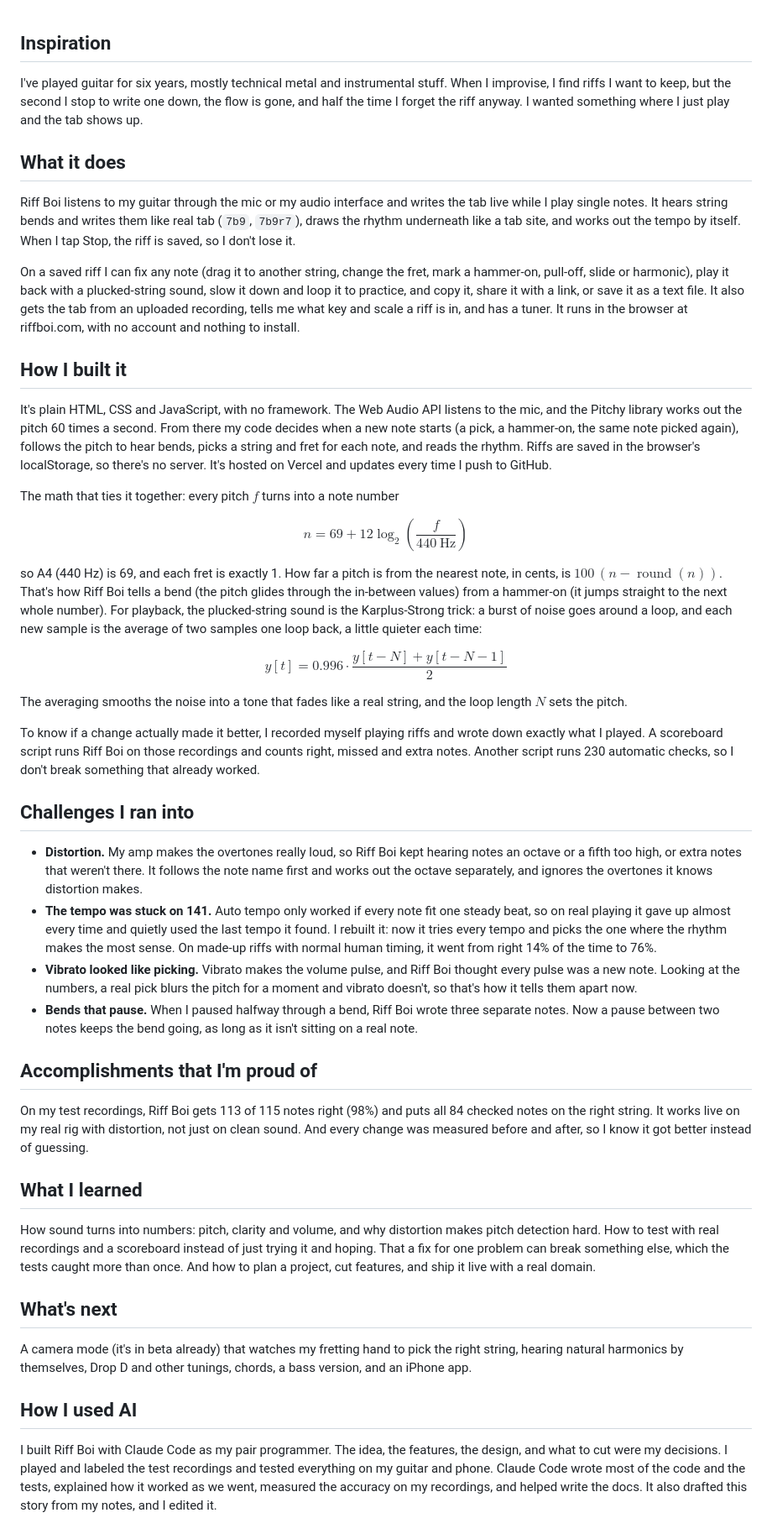
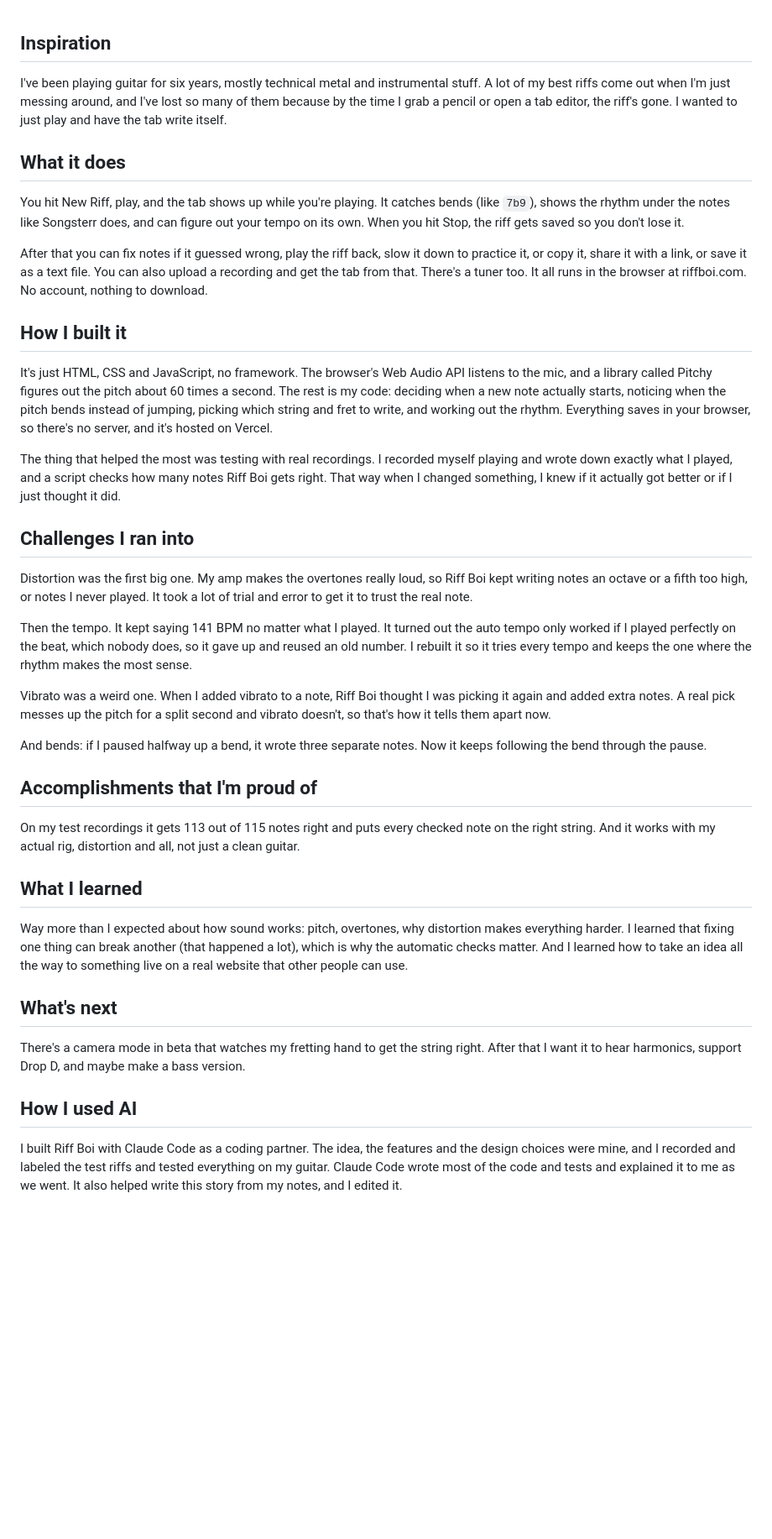
Before and after one commit to KoderNinja/riff-boi, a Markdown page: devpost/project-story.md, the part around the change. Shown at 84% size. Drawn GitHub-style; blank space fills up the shorter version.

Commit message:
Make the project story sound more like me, no equations
Co-Authored-By: Claude Opus 5.5 <noreply@anthropic.com>

```diff
--- a/devpost/project-story.md
+++ b/devpost/project-story.md
@@ -1,40 +1,33 @@
 ## Inspiration
-I've played guitar for six years, mostly technical metal and instrumental stuff. When I improvise, I find riffs I want to keep, but the second I stop to write one down, the flow is gone, and half the time I forget the riff anyway. I wanted something where I just play and the tab shows up.
+I've been playing guitar for six years, mostly technical metal and instrumental stuff. A lot of my best riffs come out when I'm just messing around, and I've lost so many of them because by the time I grab a pencil or open a tab editor, the riff's gone. I wanted to just play and have the tab write itself.
 
 ## What it does
-Riff Boi listens to my guitar through the mic or my audio interface and writes the tab live while I play single notes. It hears string bends and writes them like real tab (`7b9`, `7b9r7`), draws the rhythm underneath like a tab site, and works out the tempo by itself. When I tap Stop, the riff is saved, so I don't lose it.
+You hit New Riff, play, and the tab shows up while you're playing. It catches bends (like `7b9`), shows the rhythm under the notes like Songsterr does, and can figure out your tempo on its own. When you hit Stop, the riff gets saved so you don't lose it.
 
-On a saved riff I can fix any note (drag it to another string, change the fret, mark a hammer-on, pull-off, slide or harmonic), play it back with a plucked-string sound, slow it down and loop it to practice, and copy it, share it with a link, or save it as a text file. It also gets the tab from an uploaded recording, tells me what key and scale a riff is in, and has a tuner. It runs in the browser at riffboi.com, with no account and nothing to install.
+After that you can fix notes if it guessed wrong, play the riff back, slow it down to practice it, or copy it, share it with a link, or save it as a text file. You can also upload a recording and get the tab from that. There's a tuner too. It all runs in the browser at riffboi.com. No account, nothing to download.
 
 ## How I built it
-It's plain HTML, CSS and JavaScript, with no framework. The Web Audio API listens to the mic, and the Pitchy library works out the pitch 60 times a second. From there my code decides when a new note starts (a pick, a hammer-on, the same note picked again), follows the pitch to hear bends, picks a string and fret for each note, and reads the rhythm. Riffs are saved in the browser's localStorage, so there's no server. It's hosted on Vercel and updates every time I push to GitHub.
+It's just HTML, CSS and JavaScript, no framework. The browser's Web Audio API listens to the mic, and a library called Pitchy figures out the pitch about 60 times a second. The rest is my code: deciding when a new note actually starts, noticing when the pitch bends instead of jumping, picking which string and fret to write, and working out the rhythm. Everything saves in your browser, so there's no server, and it's hosted on Vercel.
 
-The math that ties it together: every pitch $f$ turns into a note number
-
-$$n = 69 + 12\log_2\left(\frac{f}{440\ \text{Hz}}\right)$$
-
-so A4 (440 Hz) is 69, and each fret is exactly 1. How far a pitch is from the nearest note, in cents, is $100\,(n - \operatorname{round}(n))$. That's how Riff Boi tells a bend (the pitch glides through the in-between values) from a hammer-on (it jumps straight to the next whole number). For playback, the plucked-string sound is the Karplus-Strong trick: a burst of noise goes around a loop, and each new sample is the average of two samples one loop back, a little quieter each time:
-
-$$y[t] = 0.996 \cdot \frac{y[t-N] + y[t-N-1]}{2}$$
-
-The averaging smooths the noise into a tone that fades like a real string, and the loop length $N$ sets the pitch.
-
-To know if a change actually made it better, I recorded myself playing riffs and wrote down exactly what I played. A scoreboard script runs Riff Boi on those recordings and counts right, missed and extra notes. Another script runs 230 automatic checks, so I don't break something that already worked.
+The thing that helped the most was testing with real recordings. I recorded myself playing and wrote down exactly what I played, and a script checks how many notes Riff Boi gets right. That way when I changed something, I knew if it actually got better or if I just thought it did.
 
 ## Challenges I ran into
-- **Distortion.** My amp makes the overtones really loud, so Riff Boi kept hearing notes an octave or a fifth too high, or extra notes that weren't there. It follows the note name first and works out the octave separately, and ignores the overtones it knows distortion makes.
-- **The tempo was stuck on 141.** Auto tempo only worked if every note fit one steady beat, so on real playing it gave up almost every time and quietly used the last tempo it found. I rebuilt it: now it tries every tempo and picks the one where the rhythm makes the most sense. On made-up riffs with normal human timing, it went from right 14% of the time to 76%.
-- **Vibrato looked like picking.** Vibrato makes the volume pulse, and Riff Boi thought every pulse was a new note. Looking at the numbers, a real pick blurs the pitch for a moment and vibrato doesn't, so that's how it tells them apart now.
-- **Bends that pause.** When I paused halfway through a bend, Riff Boi wrote three separate notes. Now a pause between two notes keeps the bend going, as long as it isn't sitting on a real note.
+Distortion was the first big one. My amp makes the overtones really loud, so Riff Boi kept writing notes an octave or a fifth too high, or notes I never played. It took a lot of trial and error to get it to trust the real note.
+
+Then the tempo. It kept saying 141 BPM no matter what I played. It turned out the auto tempo only worked if I played perfectly on the beat, which nobody does, so it gave up and reused an old number. I rebuilt it so it tries every tempo and keeps the one where the rhythm makes the most sense.
+
+Vibrato was a weird one. When I added vibrato to a note, Riff Boi thought I was picking it again and added extra notes. A real pick messes up the pitch for a split second and vibrato doesn't, so that's how it tells them apart now.
+
+And bends: if I paused halfway up a bend, it wrote three separate notes. Now it keeps following the bend through the pause.
 
 ## Accomplishments that I'm proud of
-On my test recordings, Riff Boi gets 113 of 115 notes right (98%) and puts all 84 checked notes on the right string. It works live on my real rig with distortion, not just on clean sound. And every change was measured before and after, so I know it got better instead of guessing.
+On my test recordings it gets 113 out of 115 notes right and puts every checked note on the right string. And it works with my actual rig, distortion and all, not just a clean guitar.
 
 ## What I learned
-How sound turns into numbers: pitch, clarity and volume, and why distortion makes pitch detection hard. How to test with real recordings and a scoreboard instead of just trying it and hoping. That a fix for one problem can break something else, which the tests caught more than once. And how to plan a project, cut features, and ship it live with a real domain.
+Way more than I expected about how sound works: pitch, overtones, why distortion makes everything harder. I learned that fixing one thing can break another (that happened a lot), which is why the automatic checks matter. And I learned how to take an idea all the way to something live on a real website that other people can use.
 
 ## What's next
-A camera mode (it's in beta already) that watches my fretting hand to pick the right string, hearing natural harmonics by themselves, Drop D and other tunings, chords, a bass version, and an iPhone app.
+There's a camera mode in beta that watches my fretting hand to get the string right. After that I want it to hear harmonics, support Drop D, and maybe make a bass version.
 
 ## How I used AI
-I built Riff Boi with Claude Code as my pair programmer. The idea, the features, the design, and what to cut were my decisions. I played and labeled the test recordings and tested everything on my guitar and phone. Claude Code wrote most of the code and the tests, explained how it worked as we went, measured the accuracy on my recordings, and helped write the docs. It also drafted this story from my notes, and I edited it.
+I built Riff Boi with Claude Code as a coding partner. The idea, the features and the design choices were mine, and I recorded and labeled the test riffs and tested everything on my guitar. Claude Code wrote most of the code and tests and explained it to me as we went. It also helped write this story from my notes, and I edited it.
```
